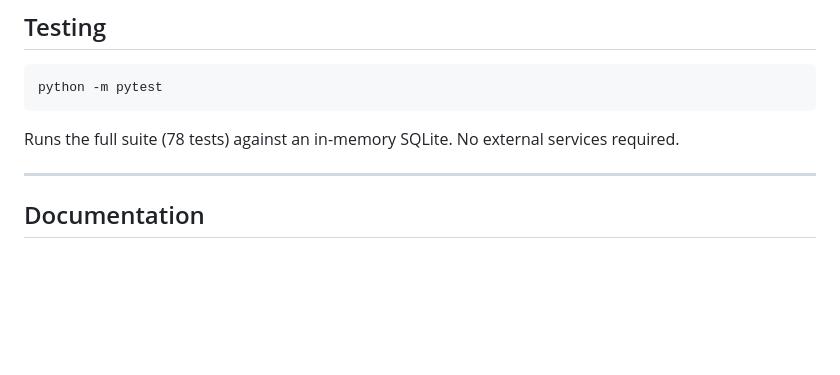
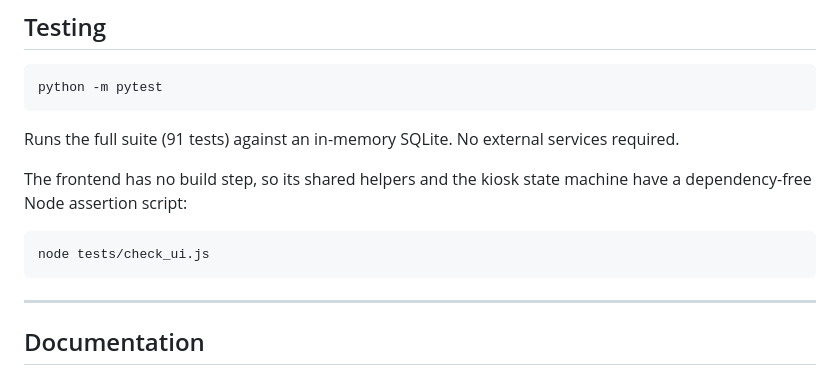
Before and after one commit to isel-yoshii/isel_room, a Markdown page: README.md, the part around the change. GitHub-like rendering; blank space fills up the shorter version.

````diff
--- a/README.md
+++ b/README.md
@@ -223,7 +223,13 @@ See [ISEL_ROOM_GUIDE.md §3](ISEL_ROOM_GUIDE.md#3-repository-layout) for the ann
 python -m pytest
 ```
 
-Runs the full suite (78 tests) against an in-memory SQLite. No external services required.
+Runs the full suite (91 tests) against an in-memory SQLite. No external services required.
+
+The frontend has no build step, so its shared helpers and the kiosk state machine have a dependency-free Node assertion script:
+
+```bash
+node tests/check_ui.js
+```
 
 ---
 
````
Also changed, not shown: ISEL_ROOM_GUIDE.md (+33 -6 lines).
